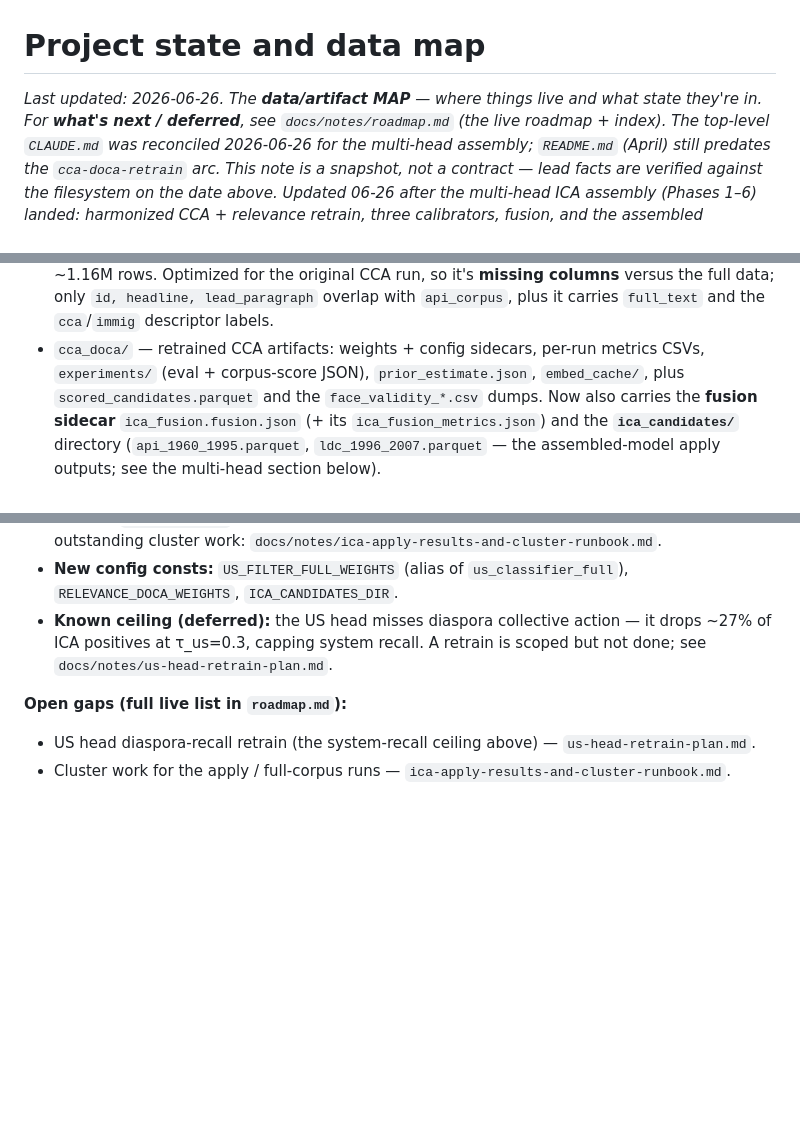
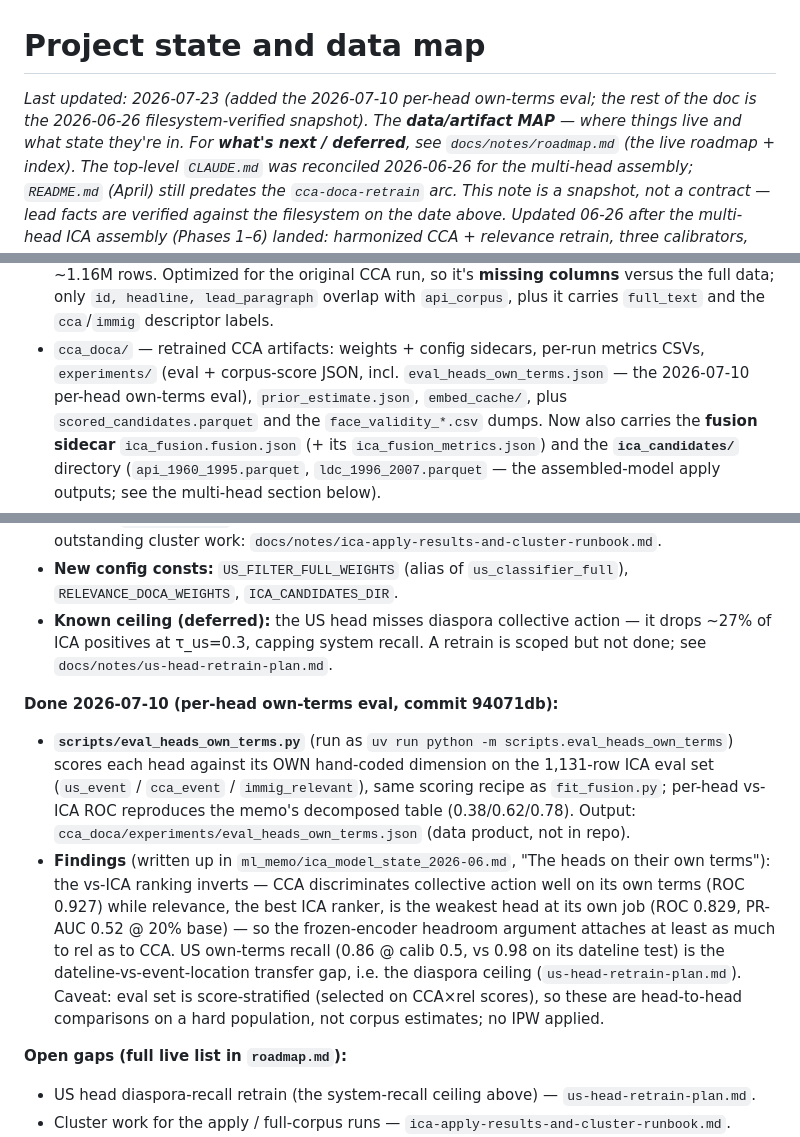
Before and after one commit to strophios/ica-project, a Markdown page: docs/notes/project-state-and-data-map.md, 3 parts joined by grey strips. Drawn GitHub-style; blank space fills up the shorter version.

```diff
--- a/docs/notes/project-state-and-data-map.md
+++ b/docs/notes/project-state-and-data-map.md
@@ -1,7 +1,8 @@
 # Project state and data map
 
-*Last updated: 2026-06-26. The **data/artifact MAP** — where things live and what
-state they're in. For **what's next / deferred**, see `docs/notes/roadmap.md` (the
+*Last updated: 2026-07-23 (added the 2026-07-10 per-head own-terms eval; the rest
+of the doc is the 2026-06-26 filesystem-verified snapshot). The **data/artifact
+MAP** — where things live and what state they're in. For **what's next / deferred**, see `docs/notes/roadmap.md` (the
 live roadmap + index). The top-level `CLAUDE.md` was reconciled 2026-06-26 for the
 multi-head assembly; `README.md` (April) still predates the `cca-doca-retrain` arc.
 This note is a snapshot, not a contract — lead facts are verified against the
@@ -49,7 +50,8 @@ The repo holds code; the data and trained artifacts do not. Three levels matter.
   `id, headline, lead_paragraph` overlap with `api_corpus`, plus it carries `full_text` and the
   `cca`/`immig` descriptor labels.
 - `cca_doca/` — retrained CCA artifacts: weights + config sidecars, per-run metrics CSVs,
-  `experiments/` (eval + corpus-score JSON), `prior_estimate.json`, `embed_cache/`, plus
+  `experiments/` (eval + corpus-score JSON, incl. `eval_heads_own_terms.json` — the
+  2026-07-10 per-head own-terms eval), `prior_estimate.json`, `embed_cache/`, plus
   `scored_candidates.parquet` and the `face_validity_*.csv` dumps. Now also carries the
   **fusion sidecar** `ica_fusion.fusion.json` (+ its `ica_fusion_metrics.json`) and the
   **`ica_candidates/`** directory (`api_1960_1995.parquet`, `ldc_1996_2007.parquet` — the
@@ -190,6 +192,24 @@ applied to the full API corpus (`us_filter/api_us_scores/` absent — that's the
   positives at τ_us=0.3, capping system recall. A retrain is scoped but not done; see
   `docs/notes/us-head-retrain-plan.md`.
 
+**Done 2026-07-10 (per-head own-terms eval, commit 94071db):**
+- **`scripts/eval_heads_own_terms.py`** (run as `uv run python -m
+  scripts.eval_heads_own_terms`) scores each head against its OWN hand-coded
+  dimension on the 1,131-row ICA eval set (`us_event` / `cca_event` /
+  `immig_relevant`), same scoring recipe as `fit_fusion.py`; per-head vs-ICA
+  ROC reproduces the memo's decomposed table (0.38/0.62/0.78). Output:
+  `cca_doca/experiments/eval_heads_own_terms.json` (data product, not in repo).
+- **Findings** (written up in `ml_memo/ica_model_state_2026-06.md`, "The heads
+  on their own terms"): the vs-ICA ranking inverts — CCA discriminates
+  collective action well on its own terms (ROC 0.927) while relevance, the best
+  ICA ranker, is the weakest head at its own job (ROC 0.829, PR-AUC 0.52 @ 20%
+  base) — so the frozen-encoder headroom argument attaches at least as much to
+  rel as to CCA. US own-terms recall (0.86 @ calib 0.5, vs 0.98 on its dateline
+  test) is the dateline-vs-event-location transfer gap, i.e. the diaspora
+  ceiling (`us-head-retrain-plan.md`). Caveat: eval set is score-stratified
+  (selected on CCA×rel scores), so these are head-to-head comparisons on a hard
+  population, not corpus estimates; no IPW applied.
+
 **Open gaps (full live list in `roadmap.md`):**
 - US head diaspora-recall retrain (the system-recall ceiling above) — `us-head-retrain-plan.md`.
 - Cluster work for the apply / full-corpus runs — `ica-apply-results-and-cluster-runbook.md`.
```
Also changed, not shown: CLAUDE.md (+8 -0 lines), docs/notes/roadmap.md (+14 -2 lines).
